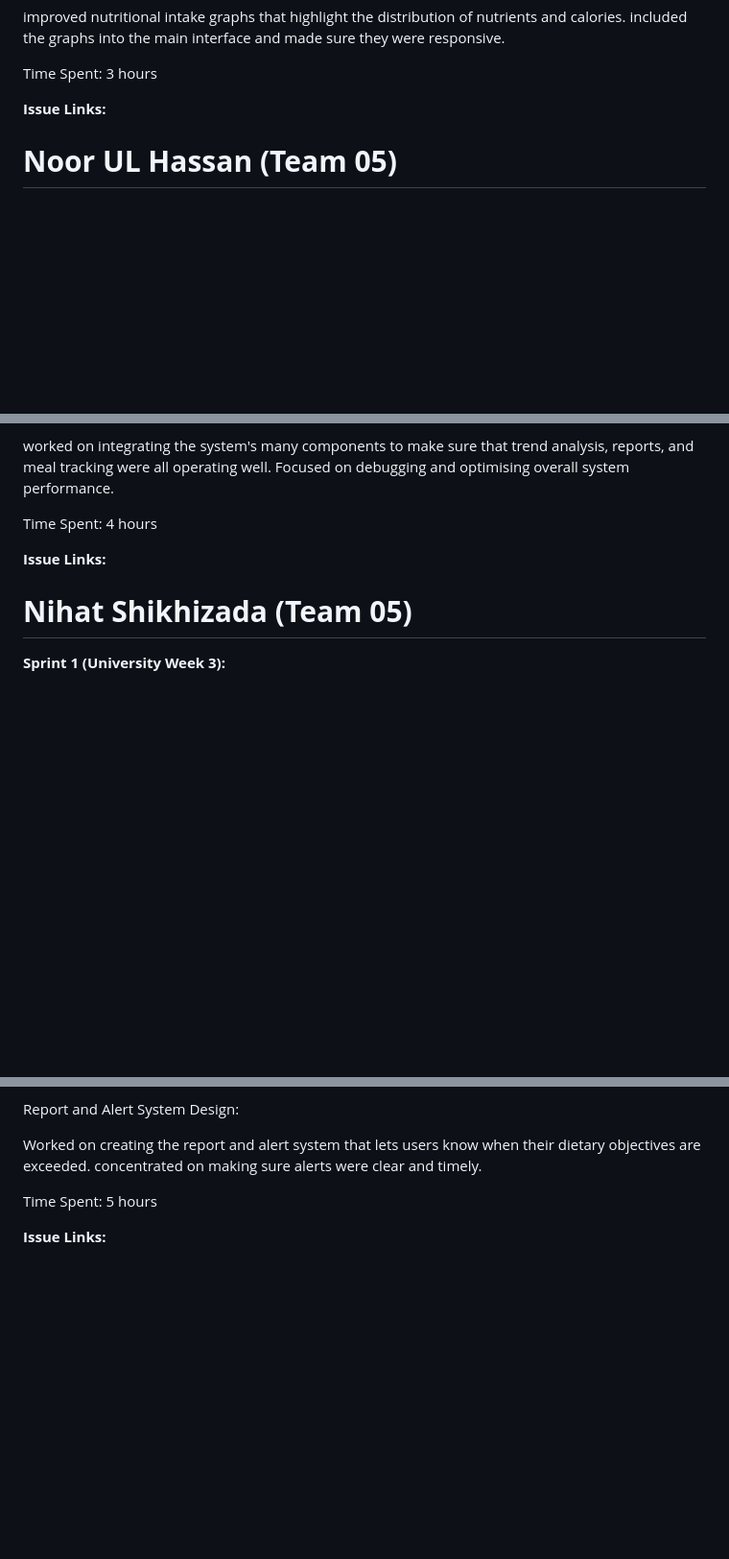
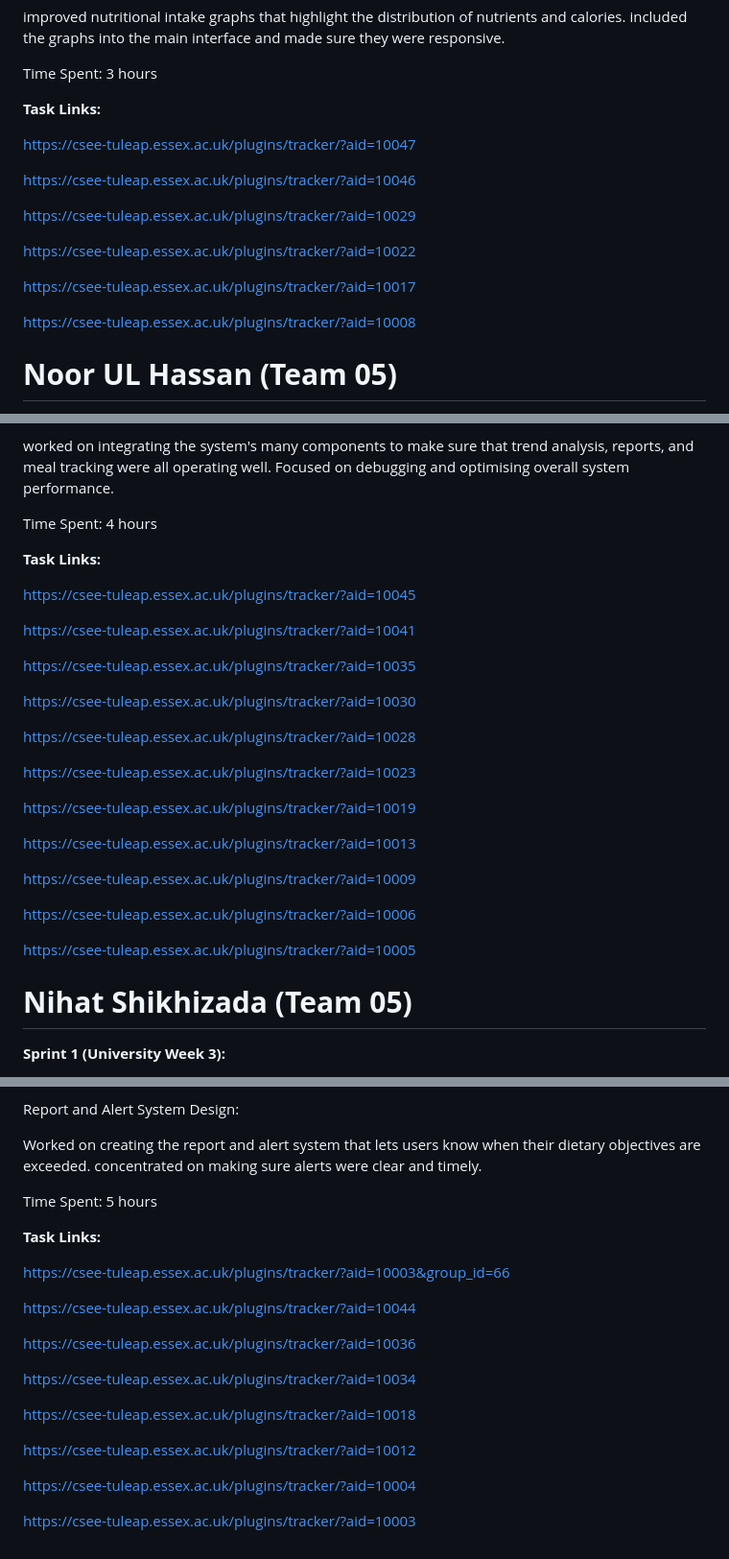
Before and after one commit to noorulhassanessex/arogya-diet, a Markdown page: MVP/TeamEffortLog.md, 3 parts joined by grey strips. Shown at 96% size. Rendered like a GitHub page; blank space fills up the shorter version.

```diff
--- a/MVP/TeamEffortLog.md
+++ b/MVP/TeamEffortLog.md
@@ -50,7 +50,19 @@ improved nutritional intake graphs that highlight the distribution of nutrients
 
 Time Spent: 3 hours
 
-**Issue Links:**
+**Task Links:**
+
+https://csee-tuleap.essex.ac.uk/plugins/tracker/?aid=10047
+
+https://csee-tuleap.essex.ac.uk/plugins/tracker/?aid=10046
+
+https://csee-tuleap.essex.ac.uk/plugins/tracker/?aid=10029
+
+https://csee-tuleap.essex.ac.uk/plugins/tracker/?aid=10022
+
+https://csee-tuleap.essex.ac.uk/plugins/tracker/?aid=10017
+
+https://csee-tuleap.essex.ac.uk/plugins/tracker/?aid=10008
 
 
 # **Noor UL Hassan (Team 05)**
@@ -215,7 +249,30 @@ worked on integrating the system's many components to make sure that trend analy
 
 Time Spent: 4 hours
 
-**Issue Links:**
+**Task Links:**
+
+https://csee-tuleap.essex.ac.uk/plugins/tracker/?aid=10045
+
+https://csee-tuleap.essex.ac.uk/plugins/tracker/?aid=10041
+
+https://csee-tuleap.essex.ac.uk/plugins/tracker/?aid=10035
+
+https://csee-tuleap.essex.ac.uk/plugins/tracker/?aid=10030
+
+https://csee-tuleap.essex.ac.uk/plugins/tracker/?aid=10028
+
+https://csee-tuleap.essex.ac.uk/plugins/tracker/?aid=10023
+
+https://csee-tuleap.essex.ac.uk/plugins/tracker/?aid=10019
+
+https://csee-tuleap.essex.ac.uk/plugins/tracker/?aid=10013
+
+https://csee-tuleap.essex.ac.uk/plugins/tracker/?aid=10009
+
+https://csee-tuleap.essex.ac.uk/plugins/tracker/?aid=10006
+
+https://csee-tuleap.essex.ac.uk/plugins/tracker/?aid=10005
+
 
 
 # **Nihat Shikhizada (Team 05)**
@@ -268,4 +325,20 @@ Worked on creating the report and alert system that lets users know when their d
 
 Time Spent: 5 hours
 
-**Issue Links:**
+**Task Links:**
+
+https://csee-tuleap.essex.ac.uk/plugins/tracker/?aid=10003&group_id=66
+
+https://csee-tuleap.essex.ac.uk/plugins/tracker/?aid=10044
+
+https://csee-tuleap.essex.ac.uk/plugins/tracker/?aid=10036
+
+https://csee-tuleap.essex.ac.uk/plugins/tracker/?aid=10034
+
+https://csee-tuleap.essex.ac.uk/plugins/tracker/?aid=10018
+
+https://csee-tuleap.essex.ac.uk/plugins/tracker/?aid=10012
+
+https://csee-tuleap.essex.ac.uk/plugins/tracker/?aid=10004
+
+https://csee-tuleap.essex.ac.uk/plugins/tracker/?aid=10003
```
Also changed, not shown: other parts of MVP/TeamEffortLog.md (+24 -2 lines).
